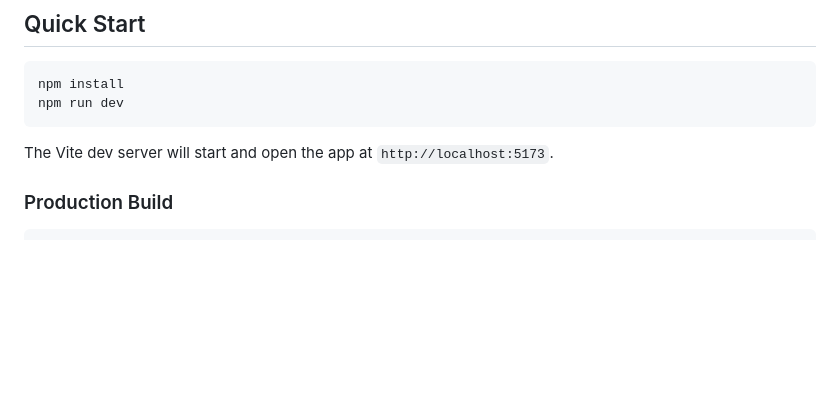
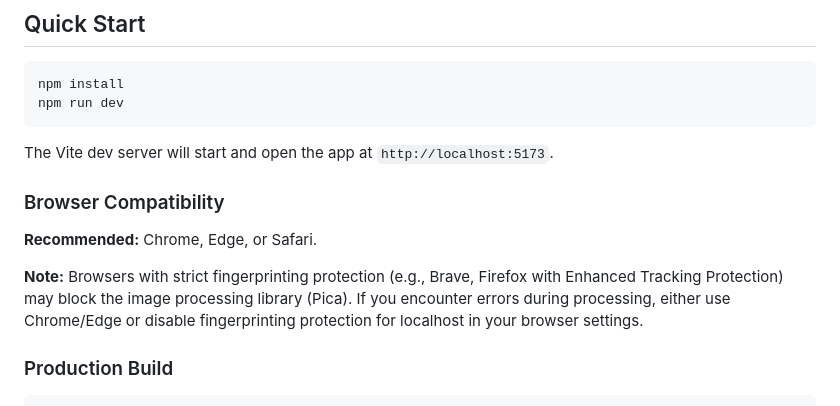
Before and after one commit to steven-coding/web-multi-image-resizer, a Markdown page: README.md, the part around the change. Rendered like a GitHub page; blank space fills up the shorter version.

Commit message:
added fingerprinting info to README

````diff
--- a/README.md
+++ b/README.md
@@ -25,6 +25,12 @@ npm run dev
 ```
 
 The Vite dev server will start and open the app at `http://localhost:5173`.
+
+### Browser Compatibility
+
+**Recommended:** Chrome, Edge, or Safari.
+
+**Note:** Browsers with strict fingerprinting protection (e.g., Brave, Firefox with Enhanced Tracking Protection) may block the image processing library (Pica). If you encounter errors during processing, either use Chrome/Edge or disable fingerprinting protection for localhost in your browser settings.
 
 ### Production Build
 
````
